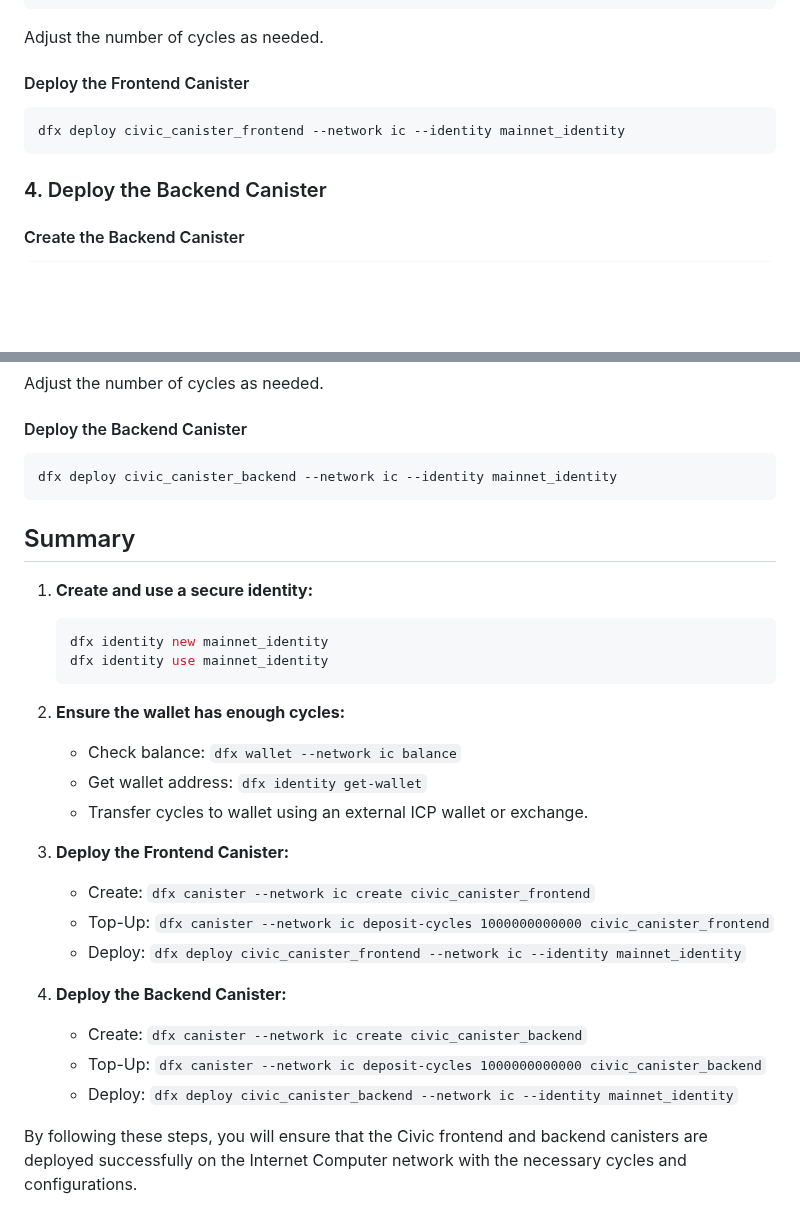
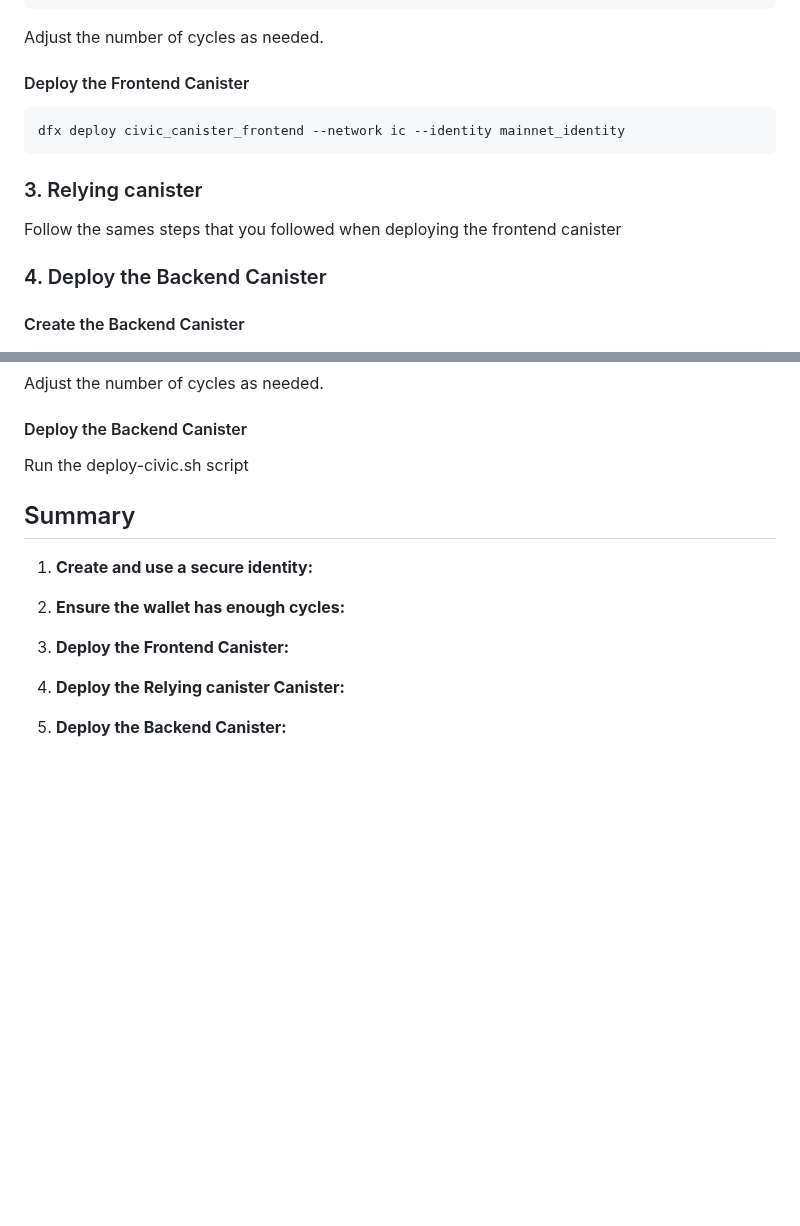
Before and after one commit to civicteam/civic-icp-canister, a Markdown page: README.md, 2 parts joined by grey strips. Rendered like a GitHub page; blank space fills up the shorter version.

Commit message:
TECH-156 - Update README.md

````diff
--- a/README.md
+++ b/README.md
@@ -167,6 +167,10 @@ Adjust the number of cycles as needed.
 dfx deploy civic_canister_frontend --network ic --identity mainnet_identity
 ```
 
+### 3. Relying canister
+
+Follow the sames steps that you followed when deploying the frontend canister
+
 ### 4. Deploy the Backend Canister
 
 #### Create the Backend Canister
@@ -185,35 +189,15 @@ Adjust the number of cycles as needed.
 
 #### Deploy the Backend Canister
 
-```bash
-dfx deploy civic_canister_backend --network ic --identity mainnet_identity
-```
+Run the deploy-civic.sh script
 
 ## Summary
 
 1. **Create and use a secure identity:**
 
-   ```bash
-   dfx identity new mainnet_identity
-   dfx identity use mainnet_identity
-   ```
-
 2. **Ensure the wallet has enough cycles:**
 
-   - Check balance: `dfx wallet --network ic balance`
-   - Get wallet address: `dfx identity get-wallet`
-   - Transfer cycles to wallet using an external ICP wallet or exchange.
+3. **Deploy the Frontend Canister:**
+4. **Deploy the Relying canister Canister:**
 
-3. **Deploy the Frontend Canister:**
-
-   - Create: `dfx canister --network ic create civic_canister_frontend`
-   - Top-Up: `dfx canister --network ic deposit-cycles 1000000000000 civic_canister_frontend`
-   - Deploy: `dfx deploy civic_canister_frontend --network ic --identity mainnet_identity`
-
-4. **Deploy the Backend Canister:**
-
-   - Create: `dfx canister --network ic create civic_canister_backend`
-   - Top-Up: `dfx canister --network ic deposit-cycles 1000000000000 civic_canister_backend`
-   - Deploy: `dfx deploy civic_canister_backend --network ic --identity mainnet_identity`
-
-By following these steps, you will ensure that the Civic frontend and backend canisters are deployed successfully on the Internet Computer network with the necessary cycles and configurations.
+5. **Deploy the Backend Canister:**
````
